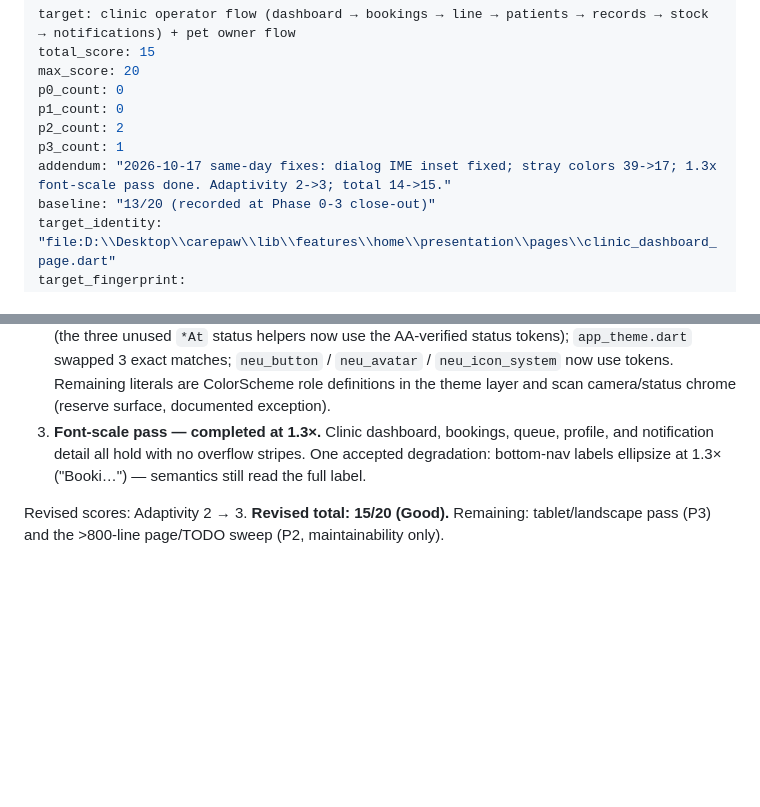
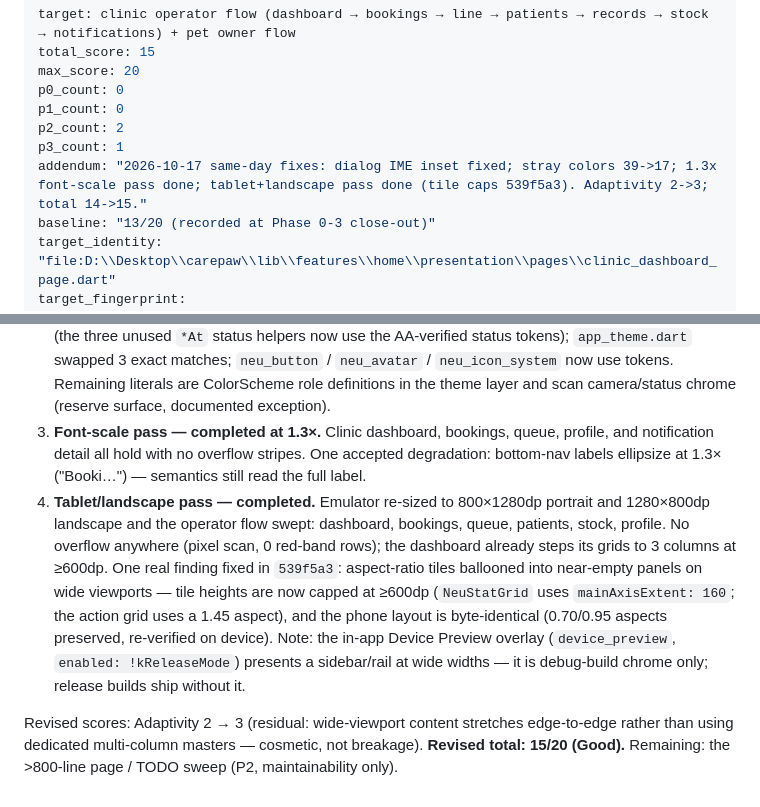
Before and after one commit to Imnot21/carepaw, a Markdown page: .impeccable/audit/2026-10-17T18-49-54Z__clinic-operator-flow-d5089f7f.md, 2 parts joined by grey strips. Rendered like a GitHub page; blank space fills up the shorter version.

Commit message:
docs(audit): tablet/landscape pass verified - tile height caps (539f5a3)

```diff
--- a/.impeccable/audit/2026-10-17T18-49-54Z__clinic-operator-flow-d5089f7f.md
+++ b/.impeccable/audit/2026-10-17T18-49-54Z__clinic-operator-flow-d5089f7f.md
@@ -6,7 +6,7 @@ p0_count: 0
 p1_count: 0
 p2_count: 2
 p3_count: 1
-addendum: "2026-10-17 same-day fixes: dialog IME inset fixed; stray colors 39->17; 1.3x font-scale pass done. Adaptivity 2->3; total 14->15."
+addendum: "2026-10-17 same-day fixes: dialog IME inset fixed; stray colors 39->17; 1.3x font-scale pass done; tablet+landscape pass done (tile caps 539f5a3). Adaptivity 2->3; total 14->15."
 baseline: "13/20 (recorded at Phase 0-3 close-out)"
 target_identity: "file:D:\\Desktop\\carepaw\\lib\\features\\home\\presentation\\pages\\clinic_dashboard_page.dart"
 target_fingerprint: "sha256:d5089f7f5b01cb08d7478ddfa4d0a5990ea8a70d22bcfdb57d44c0c4d97de317"
@@ -105,5 +105,6 @@ slug: clinic-operator-flow-d5089f7f
 1. **Dialog IME edge — fixed.** `NeuDialog` now lifts with the keyboard (`AnimatedPadding` on `MediaQuery.viewInsetsOf`) and wraps content in a scroll view. Verified live: the create-notification dialog stays fully operable while the keyboard is open — the flow was completed end-to-end without dismissing the IME.
 2. **Stray colors — reduced 39 → 17.** All literals in `app_text_styles.dart` re-pointed at `AppColors` (the three unused `*At` status helpers now use the AA-verified status tokens); `app_theme.dart` swapped 3 exact matches; `neu_button` / `neu_avatar` / `neu_icon_system` now use tokens. Remaining literals are ColorScheme role definitions in the theme layer and scan camera/status chrome (reserve surface, documented exception).
 3. **Font-scale pass — completed at 1.3×.** Clinic dashboard, bookings, queue, profile, and notification detail all hold with no overflow stripes. One accepted degradation: bottom-nav labels ellipsize at 1.3× ("Booki…") — semantics still read the full label.
+4. **Tablet/landscape pass — completed.** Emulator re-sized to 800×1280dp portrait and 1280×800dp landscape and the operator flow swept: dashboard, bookings, queue, patients, stock, profile. No overflow anywhere (pixel scan, 0 red-band rows); the dashboard already steps its grids to 3 columns at ≥600dp. One real finding fixed in `539f5a3`: aspect-ratio tiles ballooned into near-empty panels on wide viewports — tile heights are now capped at ≥600dp (`NeuStatGrid` uses `mainAxisExtent: 160`; the action grid uses a 1.45 aspect), and the phone layout is byte-identical (0.70/0.95 aspects preserved, re-verified on device). Note: the in-app Device Preview overlay (`device_preview`, `enabled: !kReleaseMode`) presents a sidebar/rail at wide widths — it is debug-build chrome only; release builds ship without it.
 
-Revised scores: Adaptivity 2 → 3. **Revised total: 15/20 (Good).** Remaining: tablet/landscape pass (P3) and the >800-line page/TODO sweep (P2, maintainability only).
+Revised scores: Adaptivity 2 → 3 (residual: wide-viewport content stretches edge-to-edge rather than using dedicated multi-column masters — cosmetic, not breakage). **Revised total: 15/20 (Good).** Remaining: the >800-line page / TODO sweep (P2, maintainability only).
```
